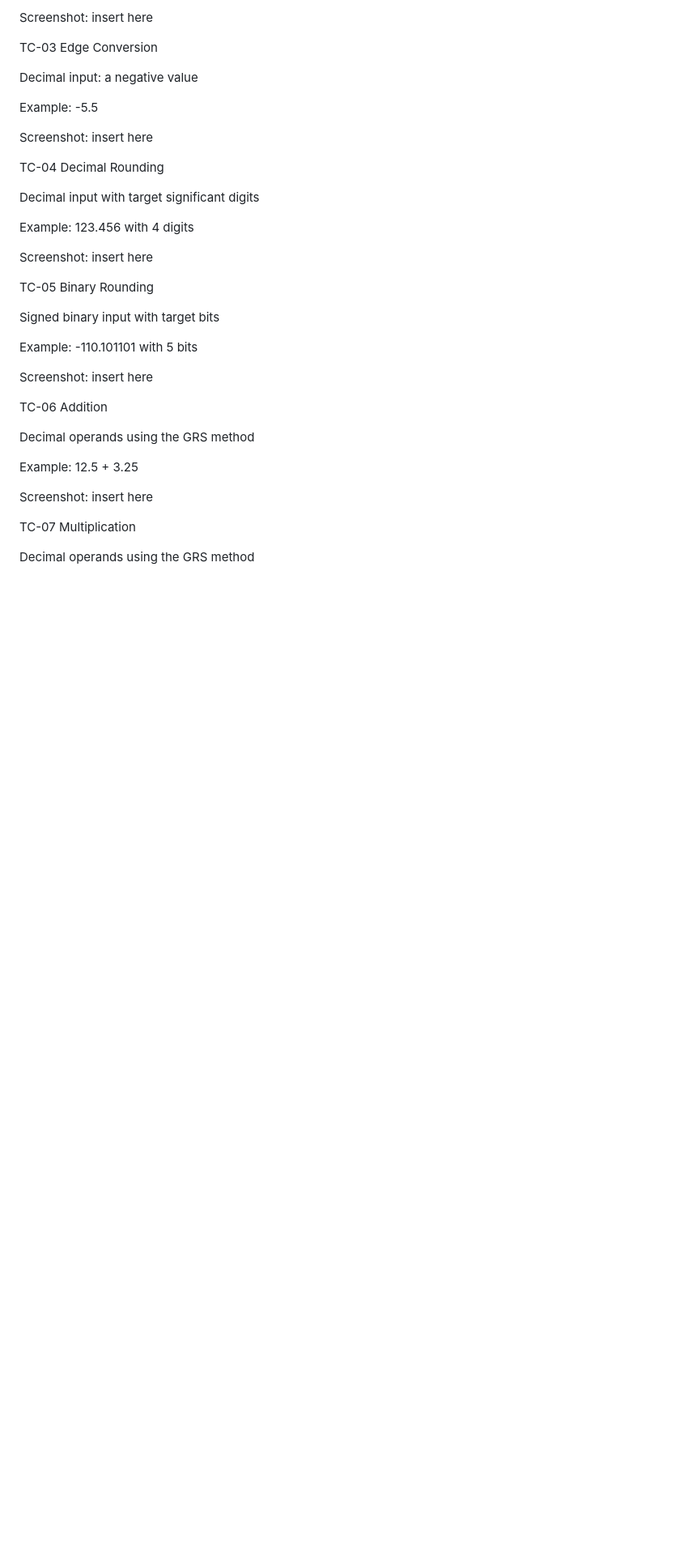
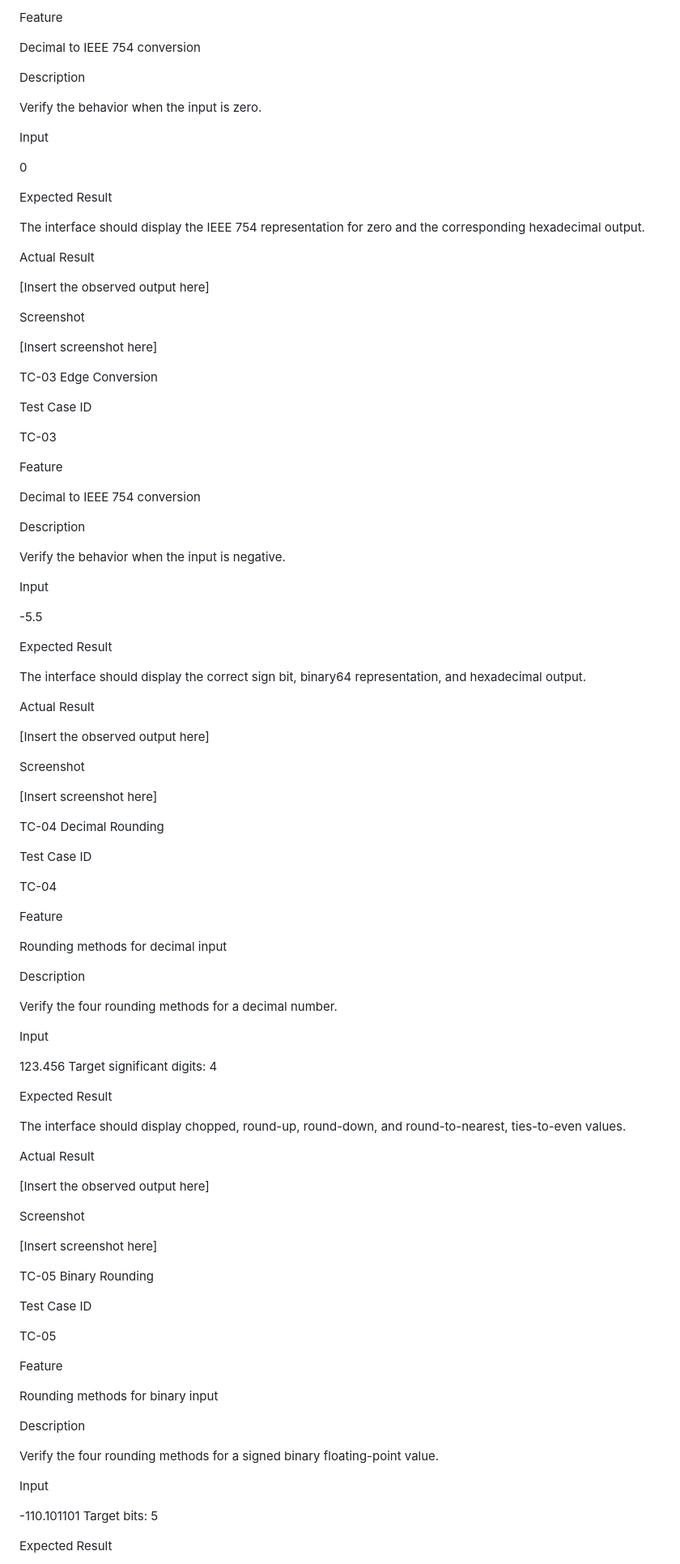
Before and after one commit to pyxlaria/CSARCH2-Case-Study-1, a Markdown page: README.md, the part around one of its changes. Shown at 81% size. Drawn GitHub-style; blank space fills up the shorter version.

```diff
--- a/README.md
+++ b/README.md
@@ -213,39 +123,107 @@ Example: 0
 
-Screenshot: insert here
+Feature
+
+Decimal to IEEE 754 conversion
+
+Description
+
+Verify the behavior when the input is zero.
+
+Input
+
+0
+
+Expected Result
+
+The interface should display the IEEE 754 representation for zero and the corresponding hexadecimal output.
+
+Actual Result
+
+[Insert the observed output here]
+
+Screenshot
+
+[Insert screenshot here]
 
 TC-03 Edge Conversion
 
-Decimal input: a negative value
+Test Case ID
 
-Example: -5.5
+TC-03
 
-Screenshot: insert here
+Feature
+
+Decimal to IEEE 754 conversion
+
+Description
+
+Verify the behavior when the input is negative.
+
+Input
+
+-5.5
+
+Expected Result
+
+The interface should display the correct sign bit, binary64 representation, and hexadecimal output.
+
+Actual Result
+
+[Insert the observed output here]
+
+Screenshot
+
+[Insert screenshot here]
 
 TC-04 Decimal Rounding
 
-Decimal input with target significant digits
+Test Case ID
 
-Example: 123.456 with 4 digits
+TC-04
 
-Screenshot: insert here
+Feature
+
+Rounding methods for decimal input
+
+Description
+
+Verify the four rounding methods for a decimal number.
+
+Input
+
+123.456
+Target significant digits: 4
+
+Expected Result
+
+The interface should display chopped, round-up, round-down, and round-to-nearest, ties-to-even values.
+
+Actual Result
+
+[Insert the observed output here]
+
+Screenshot
+
+[Insert screenshot here]
 
 TC-05 Binary Rounding
 
-Signed binary input with target bits
+Test Case ID
 
-Example: -110.101101 with 5 bits
+TC-05
 
-Screenshot: insert here
+Feature
 
-TC-06 Addition
+Rounding methods for binary input
 
-Decimal operands using the GRS method
+Description
 
-Example: 12.5 + 3.25
+Verify the four rounding methods for a signed binary floating-point value.
 
-Screenshot: insert here
+Input
 
-TC-07 Multiplication
+-110.101101
+Target bits: 5
 
-Decimal operands using the GRS method
+Expected Result
 
```
Also changed, not shown: other parts of README.md (+159 -172 lines).
